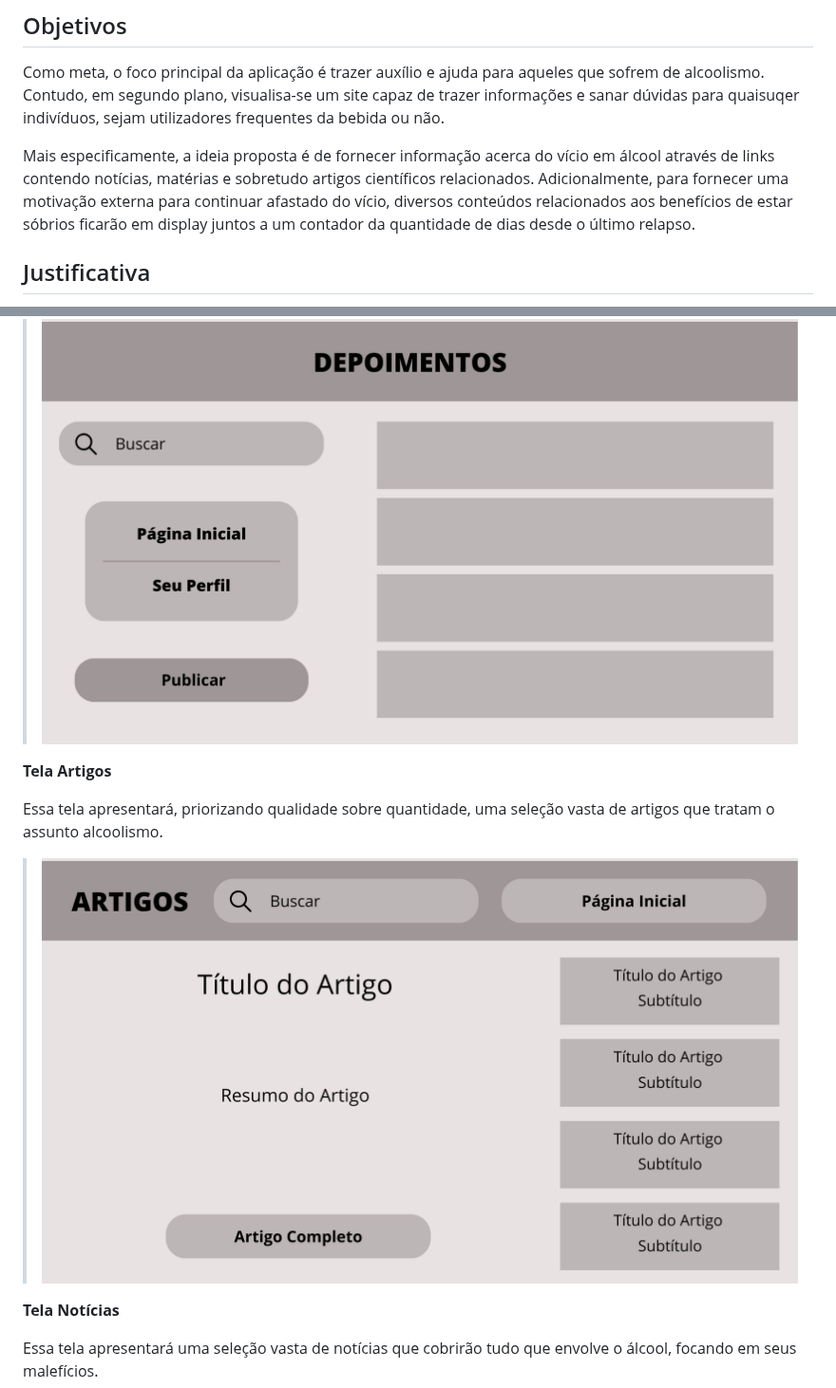
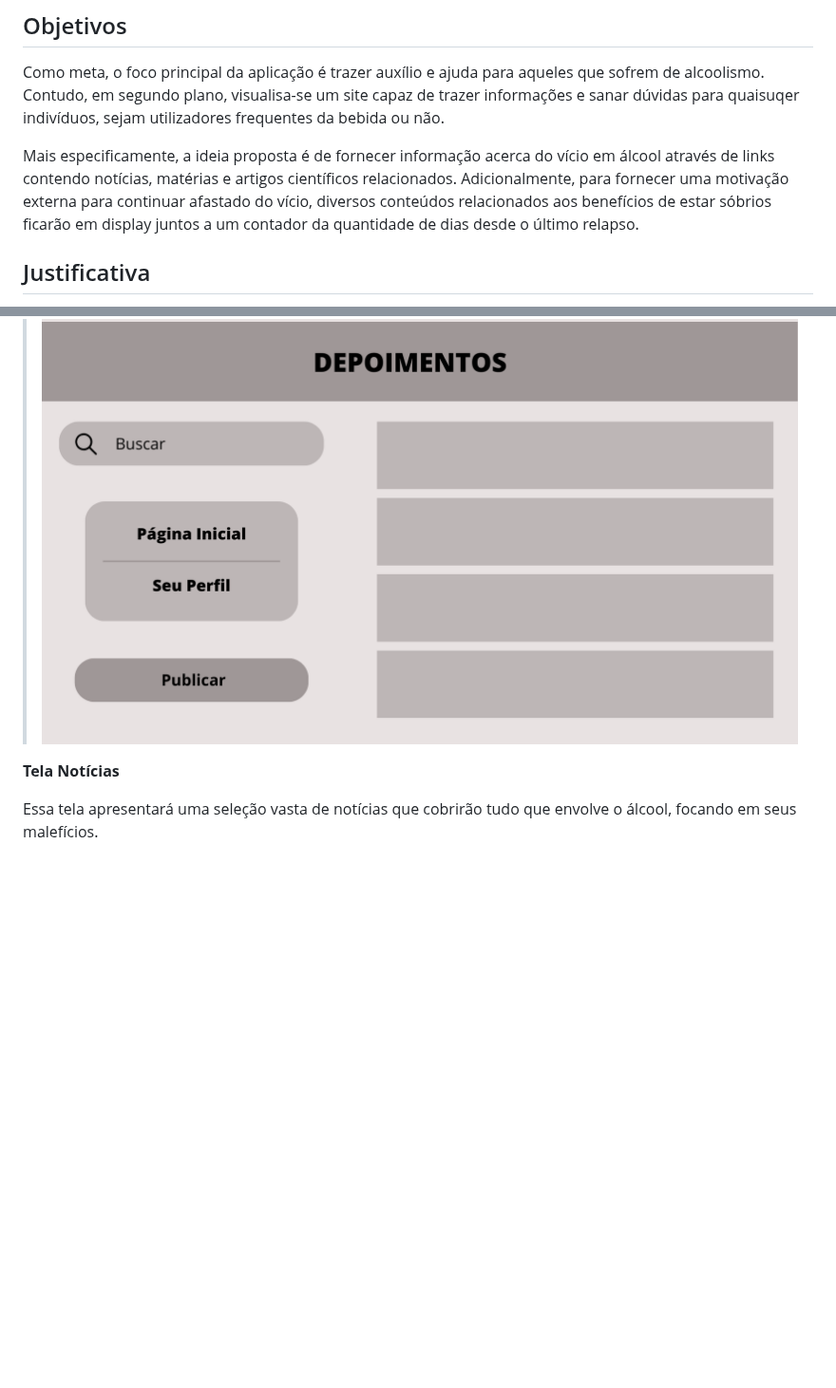
Before and after one commit to ICEI-PUC-Minas-PPLCC-TI/ti-1-ppl-cc-m-20231-saideira, a Markdown page: docs/relatorio/Relatorio Tecnico - TEMPLATE.md, 2 parts joined by grey strips. Shown at 95% size. Rendered like a GitHub page; blank space fills up the shorter version.

```diff
--- a/docs/relatorio/Relatorio Tecnico - TEMPLATE.md
+++ b/docs/relatorio/Relatorio Tecnico - TEMPLATE.md
@@ -65,7 +65,7 @@
 
   Como meta, o foco principal da aplicação é trazer auxílio e ajuda para aqueles que sofrem de alcoolismo. Contudo, em segundo plano, visualisa-se um site capaz de trazer informações e sanar dúvidas para quaisuqer indivíduos, sejam utilizadores frequentes da bebida ou não.
 
-  Mais especificamente, a ideia proposta é de fornecer informação acerca do vício em álcool através de links contendo notícias, matérias e sobretudo artigos científicos relacionados. Adicionalmente, para fornecer uma motivação externa para continuar afastado do vício, diversos conteúdos relacionados aos benefícios de estar sóbrios ficarão em display juntos a um contador da quantidade de dias desde o último relapso.
+  Mais especificamente, a ideia proposta é de fornecer informação acerca do vício em álcool através de links contendo notícias, matérias e artigos científicos relacionados. Adicionalmente, para fornecer uma motivação externa para continuar afastado do vício, diversos conteúdos relacionados aos benefícios de estar sóbrios ficarão em display juntos a um contador da quantidade de dias desde o último relapso.
 
 ## Justificativa
 
@@ -212,12 +212,6 @@ Dentre as preocupações para a montagem da interface do sistema, estamos estabe
 >
 >
 >
- **Tela Artigos**
- >
- Essa tela apresentará, priorizando qualidade sobre quantidade, uma seleção vasta de artigos que tratam o assunto alcoolismo.
->
-> ![Exemplo de Wireframe](images/4.png)
->
 >
 >
  **Tela Notícias**
```
